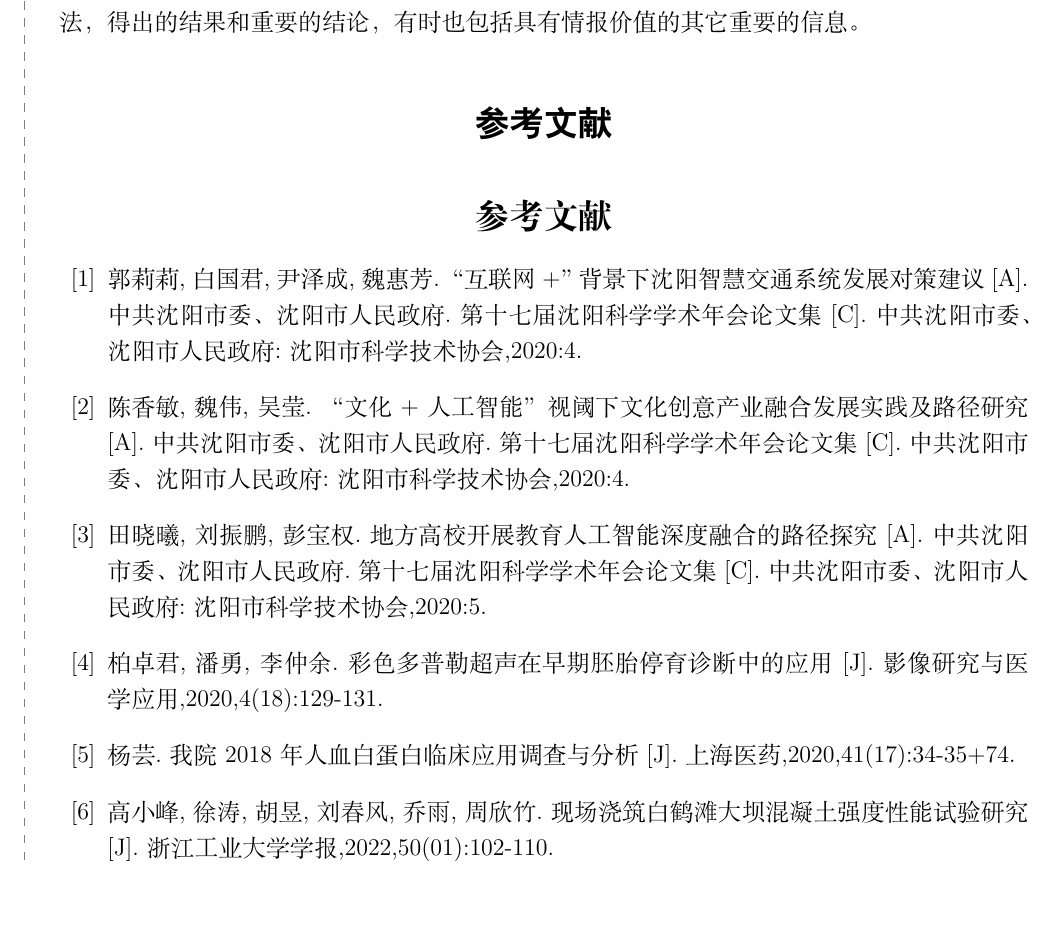
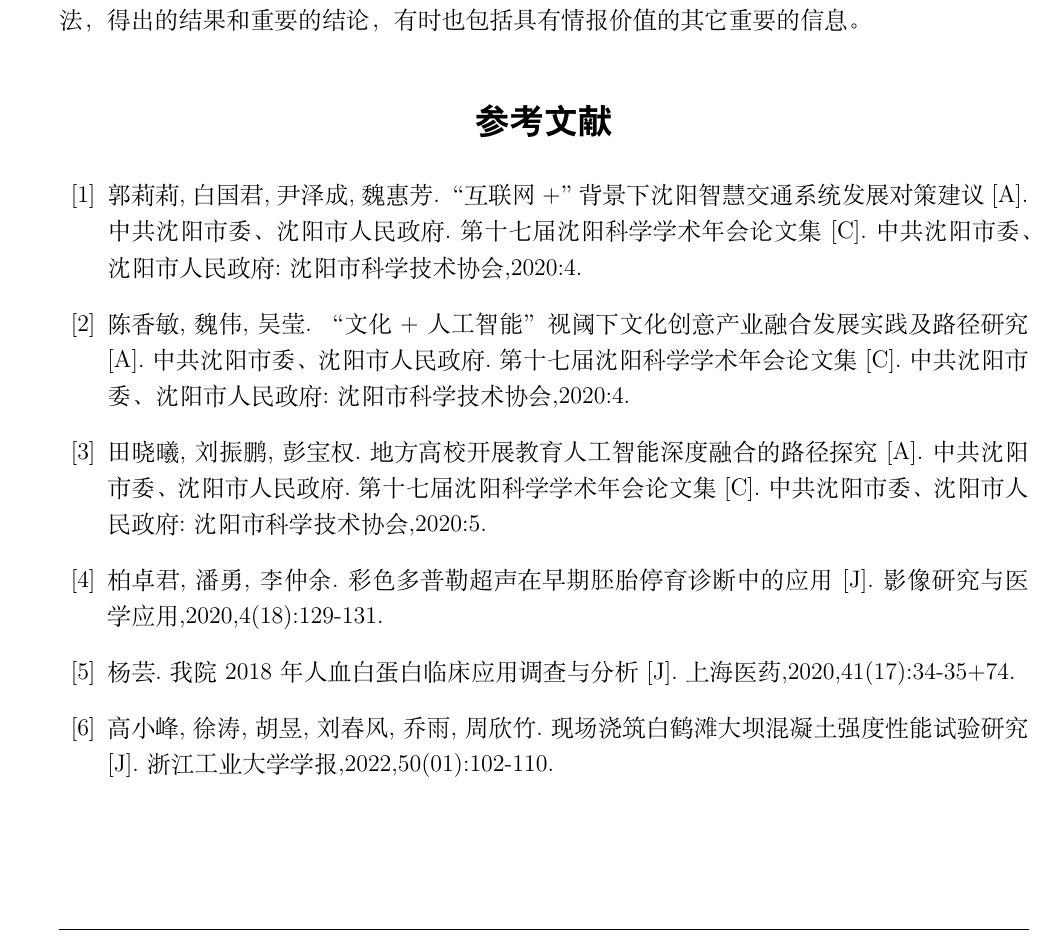
Before and after one commit to luyx1/xauat-curriculum-design, a LaTeX document (课程设计论文模板 v1.0.0 Beta.tex): part of page 5 of 6, cut so that both start at the same text, the shorter picture padded with empty space. Compiled offline with XeLaTeX.

Commit message:
1、修复参考文献重复问题

```diff
--- a/课程设计论文模板 v1.0.0 Beta.tex
+++ b/课程设计论文模板 v1.0.0 Beta.tex
@@ -50,7 +50,7 @@
 \titlecontents{subsubsection}[3cm]{\zihao{-4}}{\contentslabel{2.5em}}{}{\titlerule*[0.5pc]{$\cdots$}\contentspage\hspace*{1cm}}
 %%%%%%%%%%%%%%%%%%%%%%%%%%参考文献%%%%%%%%%%%%%%%%%%%%%%%%
 \usepackage{cite}
-
+\renewcommand\refname{\heiti 参考文献}
 
 %%%%%%%%%%%%%%%%%%%%%%%%%%%准备结束%%%%%%%%%%%%%%%%%%%%%%%%%%%%%%
 
@@ -153,8 +155,12 @@
 
 摘要又称概要、内容提要，意思是摘录要点或摘录下来的要点。 [1]  摘要是以提供文献内容梗概为目的，不加评论和补充解释，简明、确切地记述文献重要内容的短文。其基本要素包括研究目的、方法、结果和结论。具体地讲就是研究工作的主要对象和范围，采用的手段和方法，得出的结果和重要的结论，有时也包括具有情报价值的其它重要的信息。
 
-\end{spacing}\vspace{0.5em} \section*{\heiti 参考文献} \vspace{0.5em}\begin{spacing}{1.25}\addcontentsline{toc}{section}{参考文献}
+\end{spacing}\vspace{0.5em}
 \begin{thebibliography}{99}
+    \vspace{0.5em}
+    \begin{spacing}{1.25}
+    \addcontentsline{toc}{section}{参考文献}
+
 
     \bibitem{ref1}郭莉莉,白国君,尹泽成,魏惠芳. “互联网+”背景下沈阳智慧交通系统发展对策建议[A]. 中共沈阳市委、沈阳市人民政府.第十七届沈阳科学学术年会论文集[C].中共沈阳市委、沈阳市人民政府:沈阳市科学技术协会,2020:4.
     \bibitem{ref2}陈香敏,魏伟,吴莹. “文化+人工智能”视阈下文化创意产业融合发展实践及路径研究[A]. 中共沈阳市委、沈阳市人民政府.第十七届沈阳科学学术年会论文集[C].中共沈阳市委、沈阳市人民政府:沈阳市科学技术协会,2020:4.
@@ -162,4 +168,5 @@
     \bibitem{ref4}柏卓君,潘勇,李仲余.彩色多普勒超声在早期胚胎停育诊断中的应用[J].影像研究与医学应用,2020,4(18):129-131.
     \bibitem{ref5}杨芸.我院2018年人血白蛋白临床应用调查与分析[J].上海医药,2020,41(17):34-35+74.
     \bibitem{ref6}高小峰,徐涛,胡昱,刘春风,乔雨,周欣竹.现场浇筑白鹤滩大坝混凝土强度性能试验研究[J].浙江工业大学学报,2022,50(01):102-110.
+    \end{spacing}
 \end{thebibliography}
```
Also changed, not shown: 课程设计论文模板 v1.0.0 Beta.pdf, 课程设计论文模板 v1.0.0 Beta.tex (4 more changed lines), 3 other files. Lines whose indentation alone changed are shown as unchanged.
